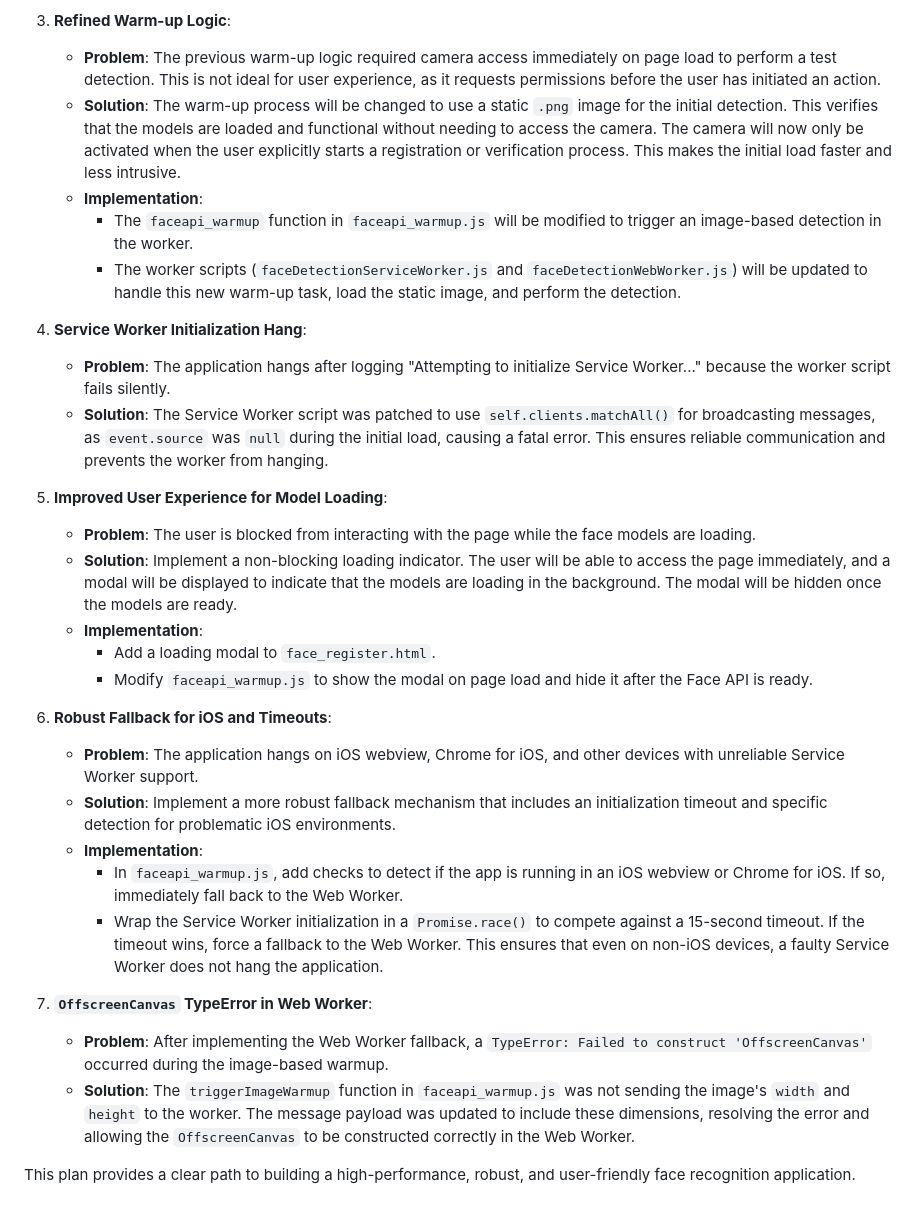
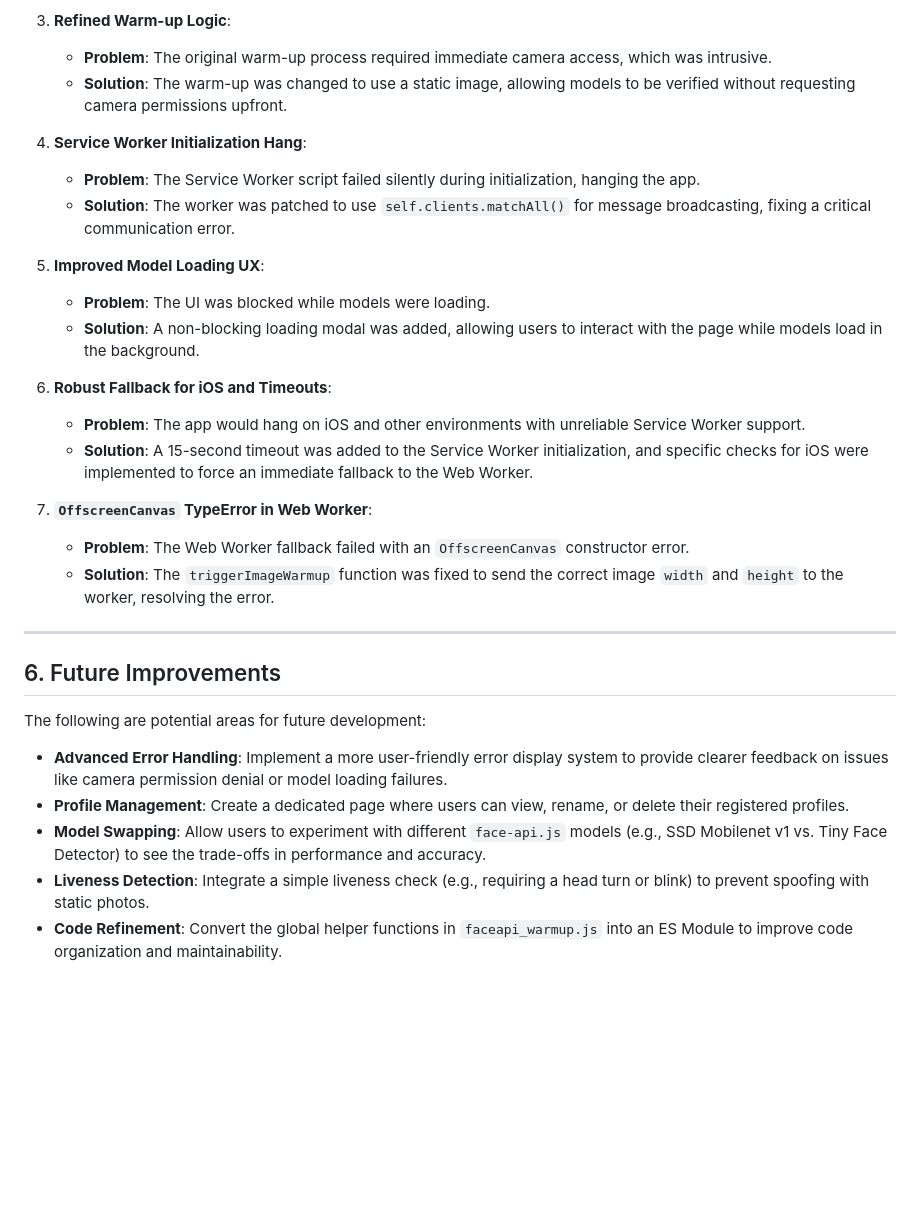
Before and after one commit to yapweijun1996/Faceapi-with-Service-Worker-v20, a Markdown page: PLAN.md, the part around the change printed below. Rendered like a GitHub page; blank space fills up the shorter version.

```diff
--- a/PLAN.md
+++ b/PLAN.md
@@ -109,31 +90,32 @@ Based on user feedback, the following issues have been identified and will be ad
 
 3.  **Refined Warm-up Logic**:
-    *   **Problem**: The previous warm-up logic required camera access immediately on page load to perform a test detection. This is not ideal for user experience, as it requests permissions before the user has initiated an action.
-    *   **Solution**: The warm-up process will be changed to use a static `.png` image for the initial detection. This verifies that the models are loaded and functional without needing to access the camera. The camera will now only be activated when the user explicitly starts a registration or verification process. This makes the initial load faster and less intrusive.
-    *   **Implementation**:
-        *   The `faceapi_warmup` function in `faceapi_warmup.js` will be modified to trigger an image-based detection in the worker.
-        *   The worker scripts (`faceDetectionServiceWorker.js` and `faceDetectionWebWorker.js`) will be updated to handle this new warm-up task, load the static image, and perform the detection.
+    *   **Problem**: The original warm-up process required immediate camera access, which was intrusive.
+    *   **Solution**: The warm-up was changed to use a static image, allowing models to be verified without requesting camera permissions upfront.
 
 4.  **Service Worker Initialization Hang**:
-    *   **Problem**: The application hangs after logging "Attempting to initialize Service Worker..." because the worker script fails silently.
-    *   **Solution**: The Service Worker script was patched to use `self.clients.matchAll()` for broadcasting messages, as `event.source` was `null` during the initial load, causing a fatal error. This ensures reliable communication and prevents the worker from hanging.
+    *   **Problem**: The Service Worker script failed silently during initialization, hanging the app.
+    *   **Solution**: The worker was patched to use `self.clients.matchAll()` for message broadcasting, fixing a critical communication error.
 
-5.  **Improved User Experience for Model Loading**:
-    *   **Problem**: The user is blocked from interacting with the page while the face models are loading.
-    *   **Solution**: Implement a non-blocking loading indicator. The user will be able to access the page immediately, and a modal will be displayed to indicate that the models are loading in the background. The modal will be hidden once the models are ready.
-    *   **Implementation**:
-        *   Add a loading modal to `face_register.html`.
-        *   Modify `faceapi_warmup.js` to show the modal on page load and hide it after the Face API is ready.
+5.  **Improved Model Loading UX**:
+    *   **Problem**: The UI was blocked while models were loading.
+    *   **Solution**: A non-blocking loading modal was added, allowing users to interact with the page while models load in the background.
 
 6.  **Robust Fallback for iOS and Timeouts**:
-    *   **Problem**: The application hangs on iOS webview, Chrome for iOS, and other devices with unreliable Service Worker support.
-    *   **Solution**: Implement a more robust fallback mechanism that includes an initialization timeout and specific detection for problematic iOS environments.
-    *   **Implementation**:
-        *   In `faceapi_warmup.js`, add checks to detect if the app is running in an iOS webview or Chrome for iOS. If so, immediately fall back to the Web Worker.
-        *   Wrap the Service Worker initialization in a `Promise.race()` to compete against a 15-second timeout. If the timeout wins, force a fallback to the Web Worker. This ensures that even on non-iOS devices, a faulty Service Worker does not hang the application.
+    *   **Problem**: The app would hang on iOS and other environments with unreliable Service Worker support.
+    *   **Solution**: A 15-second timeout was added to the Service Worker initialization, and specific checks for iOS were implemented to force an immediate fallback to the Web Worker.
 
 7.  **`OffscreenCanvas` TypeError in Web Worker**:
-    *   **Problem**: After implementing the Web Worker fallback, a `TypeError: Failed to construct 'OffscreenCanvas'` occurred during the image-based warmup.
-    *   **Solution**: The `triggerImageWarmup` function in `faceapi_warmup.js` was not sending the image's `width` and `height` to the worker. The message payload was updated to include these dimensions, resolving the error and allowing the `OffscreenCanvas` to be constructed correctly in the Web Worker.
+    *   **Problem**: The Web Worker fallback failed with an `OffscreenCanvas` constructor error.
+    *   **Solution**: The `triggerImageWarmup` function was fixed to send the correct image `width` and `height` to the worker, resolving the error.
 
-This plan provides a clear path to building a high-performance, robust, and user-friendly face recognition application.
+---
+
+## 6. Future Improvements
+
+The following are potential areas for future development:
+
+*   **Advanced Error Handling**: Implement a more user-friendly error display system to provide clearer feedback on issues like camera permission denial or model loading failures.
+*   **Profile Management**: Create a dedicated page where users can view, rename, or delete their registered profiles.
+*   **Model Swapping**: Allow users to experiment with different `face-api.js` models (e.g., SSD Mobilenet v1 vs. Tiny Face Detector) to see the trade-offs in performance and accuracy.
+*   **Liveness Detection**: Integrate a simple liveness check (e.g., requiring a head turn or blink) to prevent spoofing with static photos.
+*   **Code Refinement**: Convert the global helper functions in `faceapi_warmup.js` into an ES Module to improve code organization and maintainability.
```
Also changed, not shown: other parts of PLAN.md (+60 -79 lines).
